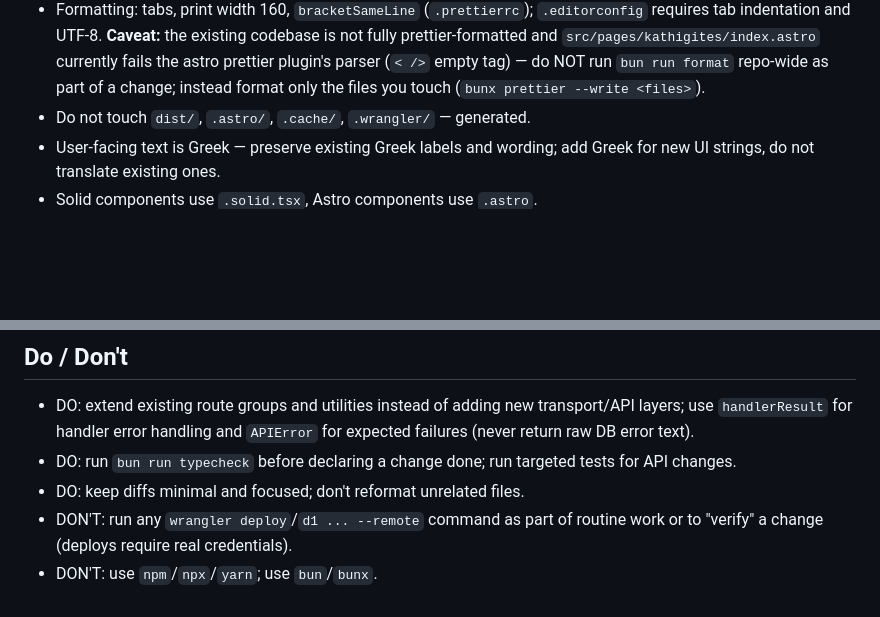
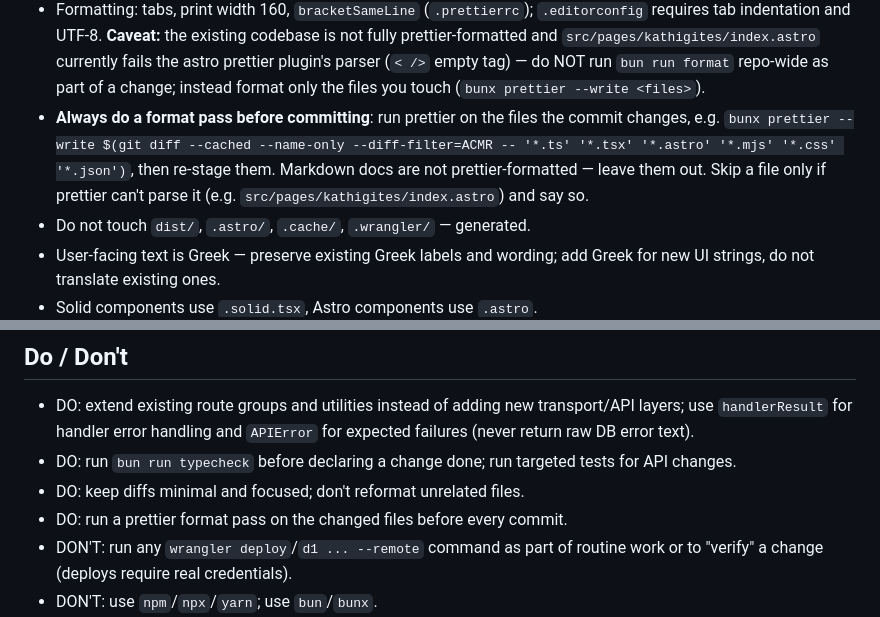
Before and after one commit to Kostas-Xafis/byzantini-website, a Markdown page: AGENTS.md, 2 parts joined by grey strips. Rendered like a GitHub page; blank space fills up the shorter version.

Commit message:
Require a prettier pass on changed files before every commit
Scoped to code files: the Markdown docs were never prettier-formatted, so
formatting them would rewrite whole documents.

Co-Authored-By: Claude Opus 5.5 <noreply@anthropic.com>

```diff
--- a/AGENTS.md
+++ b/AGENTS.md
@@ -341,6 +341,12 @@ The person data that used to live on `registrations` is split into two tables
   currently fails the astro prettier plugin's parser (`< />` empty tag) — do
   NOT run `bun run format` repo-wide as part of a change; instead format only
   the files you touch (`bunx prettier --write <files>`).
+- **Always do a format pass before committing**: run prettier on the files
+  the commit changes, e.g.
+  `bunx prettier --write $(git diff --cached --name-only --diff-filter=ACMR -- '*.ts' '*.tsx' '*.astro' '*.mjs' '*.css' '*.json')`,
+  then re-stage them. Markdown docs are not prettier-formatted — leave them
+  out. Skip a file only if prettier can't parse it (e.g.
+  `src/pages/kathigites/index.astro`) and say so.
 - Do not touch `dist/`, `.astro/`, `.cache/`, `.wrangler/` — generated.
 - User-facing text is Greek — preserve existing Greek labels and wording; add
   Greek for new UI strings, do not translate existing ones.
@@ -382,6 +388,7 @@ The person data that used to live on `registrations` is split into two tables
 - DO: run `bun run typecheck` before declaring a change done; run targeted
   tests for API changes.
 - DO: keep diffs minimal and focused; don't reformat unrelated files.
+- DO: run a prettier format pass on the changed files before every commit.
 - DON'T: run any `wrangler deploy`/`d1 ... --remote` command as part
   of routine work or to "verify" a change (deploys require real credentials).
 - DON'T: use `npm`/`npx`/`yarn`; use `bun`/`bunx`.
```
Also changed, not shown: .github/copilot-instructions.md (+2 -0 lines).
